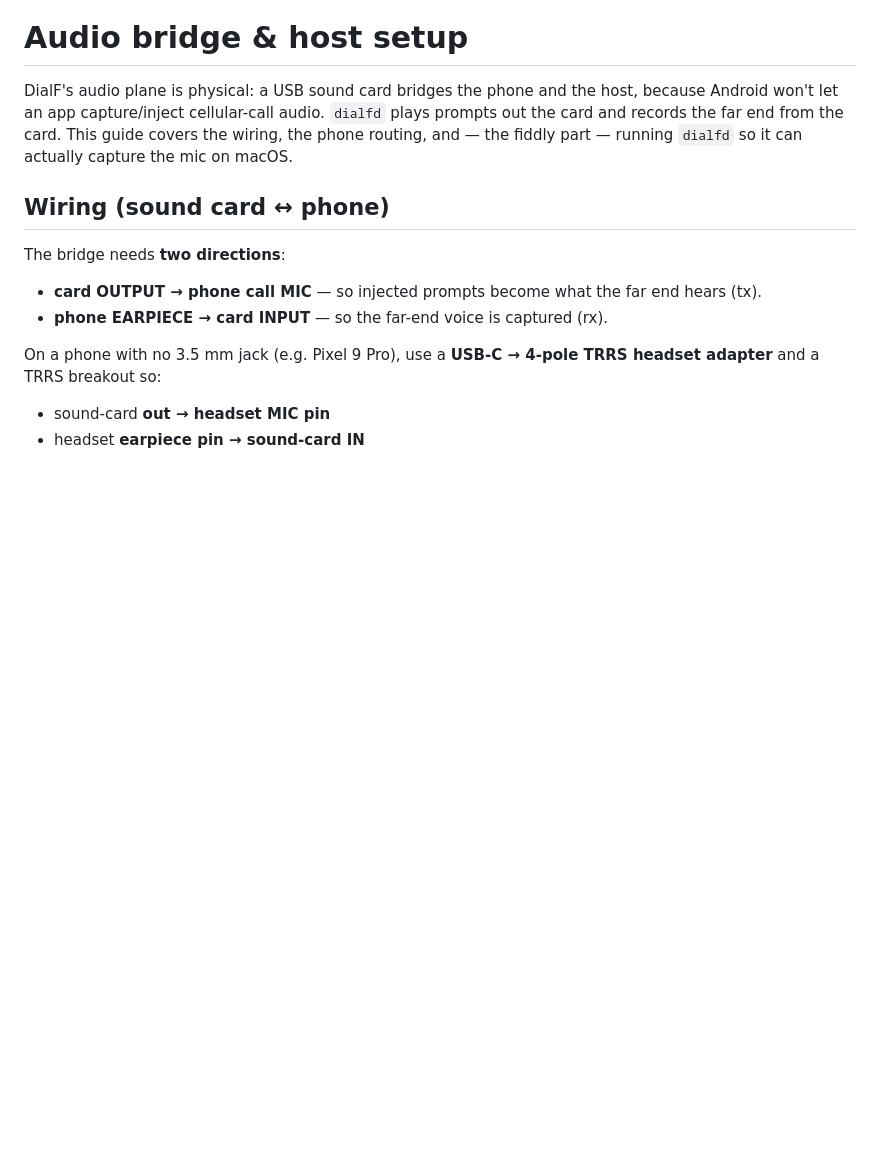
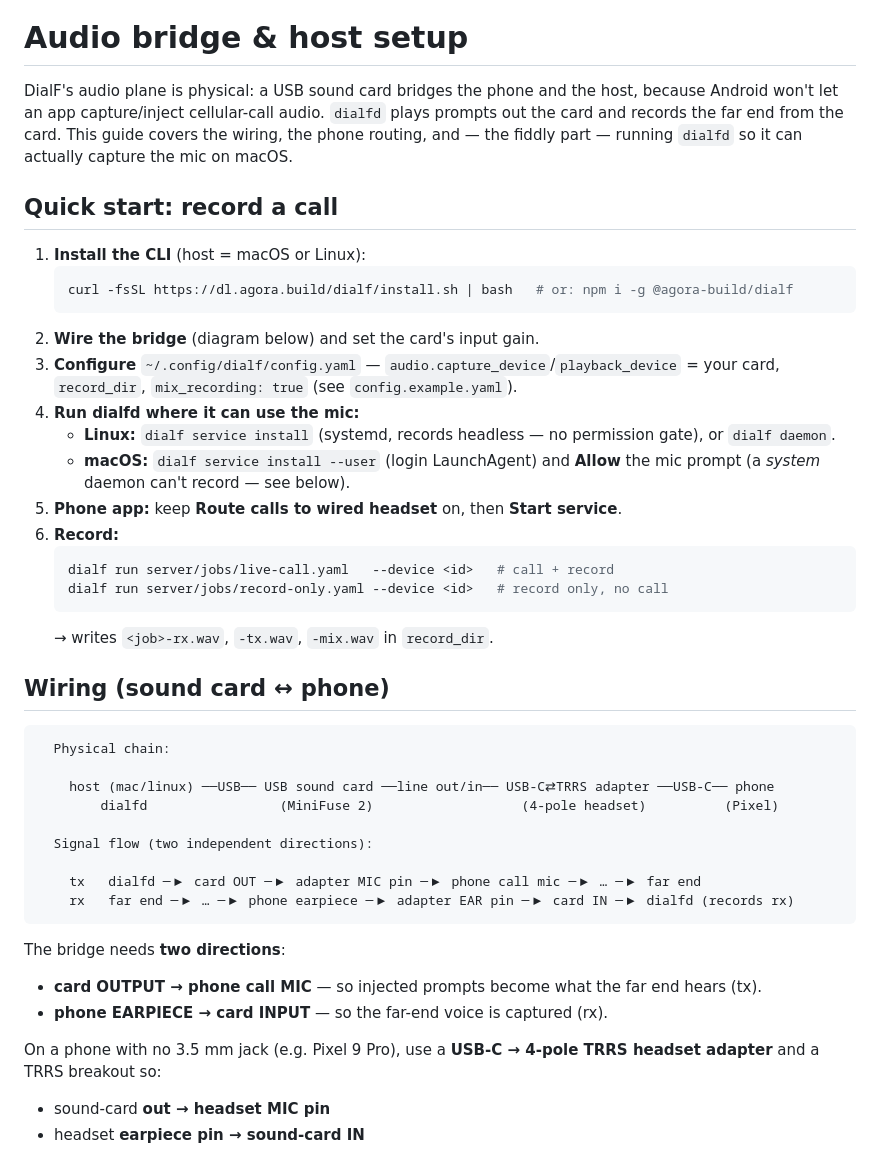
Before and after one commit to Agora-Build/DialF, a Markdown page: docs/HARDWARE.md, the part around the change. Rendered like a GitHub page; blank space fills up the shorter version.

Commit message:
docs: add sound-card wiring diagram + record quickstart
HARDWARE.md now has an ASCII diagram of the bridge (host ↔ sound card ↔ USB-C
TRRS adapter ↔ phone) with the tx/rx signal-flow, and a step-by-step "record a
call" quickstart covering install, config, running dialfd (Linux systemd vs macOS
--user LaunchAgent), and the record/live-call jobs.

🤖 Built with SMT <smt@agora.build>

````diff
--- a/docs/HARDWARE.md
+++ b/docs/HARDWARE.md
@@ -5,7 +5,40 @@ Android won't let an app capture/inject cellular-call audio. `dialfd` plays prom
 card and records the far end from the card. This guide covers the wiring, the phone routing,
 and — the fiddly part — running `dialfd` so it can actually capture the mic on macOS.
 
+## Quick start: record a call
+
+1. **Install the CLI** (host = macOS or Linux):
+   ```sh
+   curl -fsSL https://dl.agora.build/dialf/install.sh | bash   # or: npm i -g @agora-build/dialf
+   ```
+2. **Wire the bridge** (diagram below) and set the card's input gain.
+3. **Configure** `~/.config/dialf/config.yaml` — `audio.capture_device`/`playback_device` =
+   your card, `record_dir`, `mix_recording: true` (see `config.example.yaml`).
+4. **Run dialfd where it can use the mic:**
+   - **Linux:** `dialf service install` (systemd, records headless — no permission gate), or `dialf daemon`.
+   - **macOS:** `dialf service install --user` (login LaunchAgent) and **Allow** the mic prompt
+     (a *system* daemon can't record — see below).
+5. **Phone app:** keep **Route calls to wired headset** on, then **Start service**.
+6. **Record:**
+   ```sh
+   dialf run server/jobs/live-call.yaml   --device <id>   # call + record
+   dialf run server/jobs/record-only.yaml --device <id>   # record only, no call
+   ```
+   → writes `<job>-rx.wav`, `-tx.wav`, `-mix.wav` in `record_dir`.
+
 ## Wiring (sound card ↔ phone)
+
+```
+  Physical chain:
+
+    host (mac/linux) ──USB── USB sound card ──line out/in── USB-C⇄TRRS adapter ──USB-C── phone
+        dialfd                 (MiniFuse 2)                   (4-pole headset)          (Pixel)
+
+  Signal flow (two independent directions):
+
+    tx   dialfd ─▶ card OUT ─▶ adapter MIC pin ─▶ phone call mic ─▶ … ─▶ far end
+    rx   far end ─▶ … ─▶ phone earpiece ─▶ adapter EAR pin ─▶ card IN ─▶ dialfd (records rx)
+```
 
 The bridge needs **two directions**:
 
````
